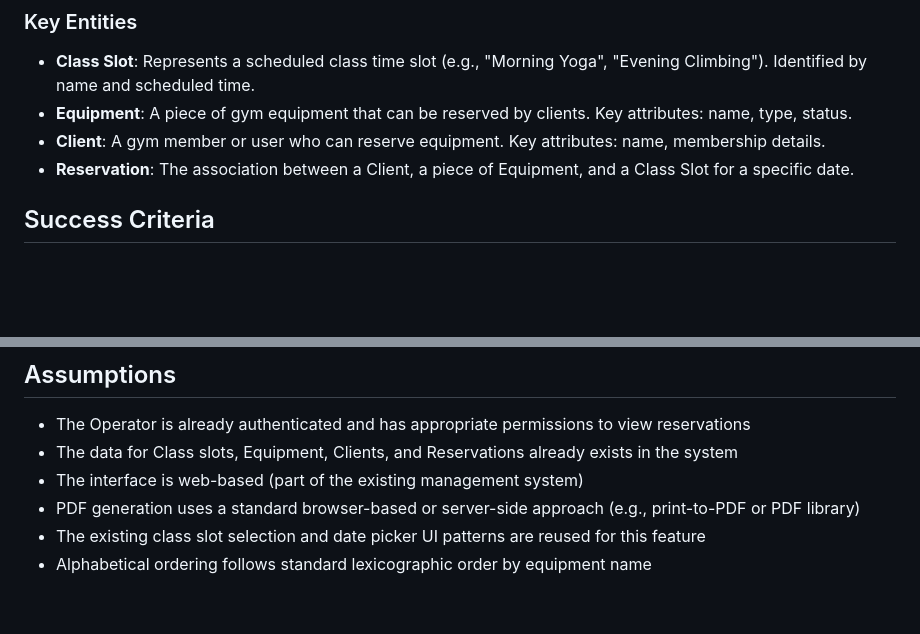
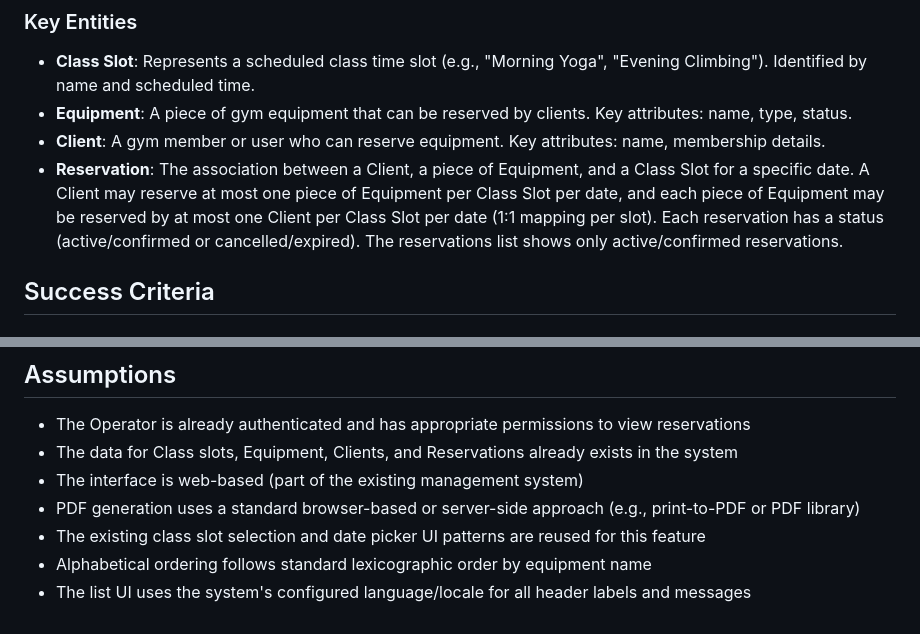
Before and after one commit to FedericoAguirre/rsvr-sdd, a Markdown page: specs/008-reservations-list-per-class/spec.md, 2 parts joined by grey strips. GitHub-like rendering; blank space fills up the shorter version.

```diff
--- a/specs/008-reservations-list-per-class/spec.md
+++ b/specs/008-reservations-list-per-class/spec.md
@@ -64,7 +75,7 @@ An Operator downloads the equipment reservations list for a given class slot and
 - **Class Slot**: Represents a scheduled class time slot (e.g., "Morning Yoga", "Evening Climbing"). Identified by name and scheduled time.
 - **Equipment**: A piece of gym equipment that can be reserved by clients. Key attributes: name, type, status.
 - **Client**: A gym member or user who can reserve equipment. Key attributes: name, membership details.
-- **Reservation**: The association between a Client, a piece of Equipment, and a Class Slot for a specific date.
+- **Reservation**: The association between a Client, a piece of Equipment, and a Class Slot for a specific date. A Client may reserve at most one piece of Equipment per Class Slot per date, and each piece of Equipment may be reserved by at most one Client per Class Slot per date (1:1 mapping per slot). Each reservation has a status (active/confirmed or cancelled/expired). The reservations list shows only active/confirmed reservations.
 
 ## Success Criteria
 
@@ -84,3 +95,4 @@ An Operator downloads the equipment reservations list for a given class slot and
 - PDF generation uses a standard browser-based or server-side approach (e.g., print-to-PDF or PDF library)
 - The existing class slot selection and date picker UI patterns are reused for this feature
 - Alphabetical ordering follows standard lexicographic order by equipment name
+- The list UI uses the system's configured language/locale for all header labels and messages
```
Also changed, not shown: other parts of specs/008-reservations-list-per-class/spec.md (+15 -4 lines).
